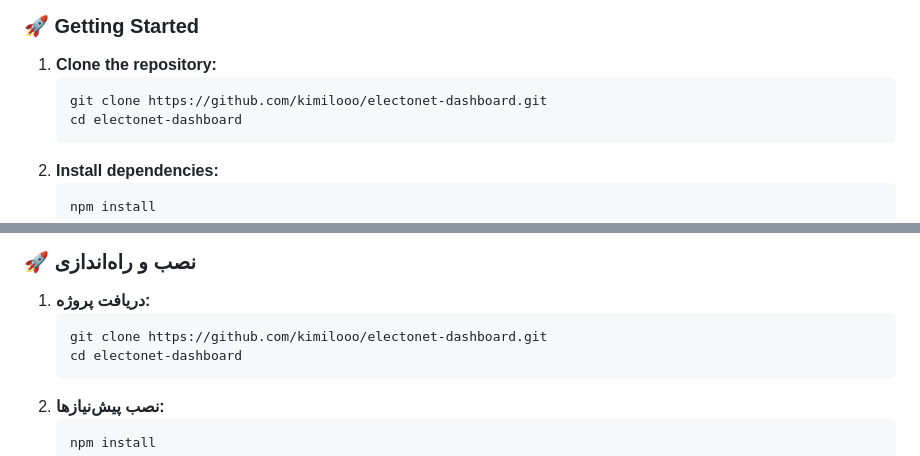
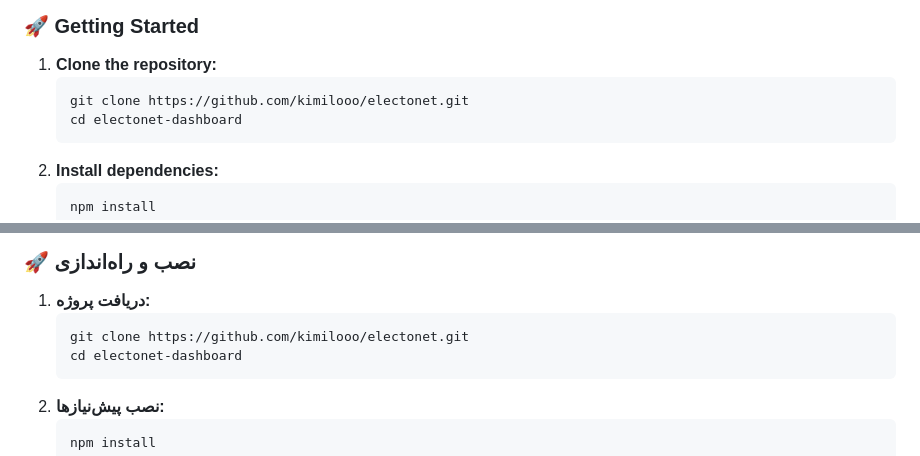
Before and after one commit to kimilooo/electonet, a Markdown page: README.md, 2 parts joined by grey strips. GitHub-like rendering.

Commit message:
Fix repository URL in README

````diff
--- a/README.md
+++ b/README.md
@@ -49,7 +49,7 @@ graph LR
 ### 🚀 Getting Started
 1. **Clone the repository:**
    ```bash
-   git clone https://github.com/kimilooo/electonet-dashboard.git
+   git clone https://github.com/kimilooo/electonet.git
    cd electonet-dashboard
    ```
 2. **Install dependencies:**
@@ -94,7 +94,7 @@ We follow the **GitHub Flow**:
 ### 🚀 نصب و راه‌اندازی
 1. **دریافت پروژه:**
    ```bash
-   git clone https://github.com/kimilooo/electonet-dashboard.git
+   git clone https://github.com/kimilooo/electonet.git
    cd electonet-dashboard
    ```
 2. **نصب پیش‌نیازها:**
````
